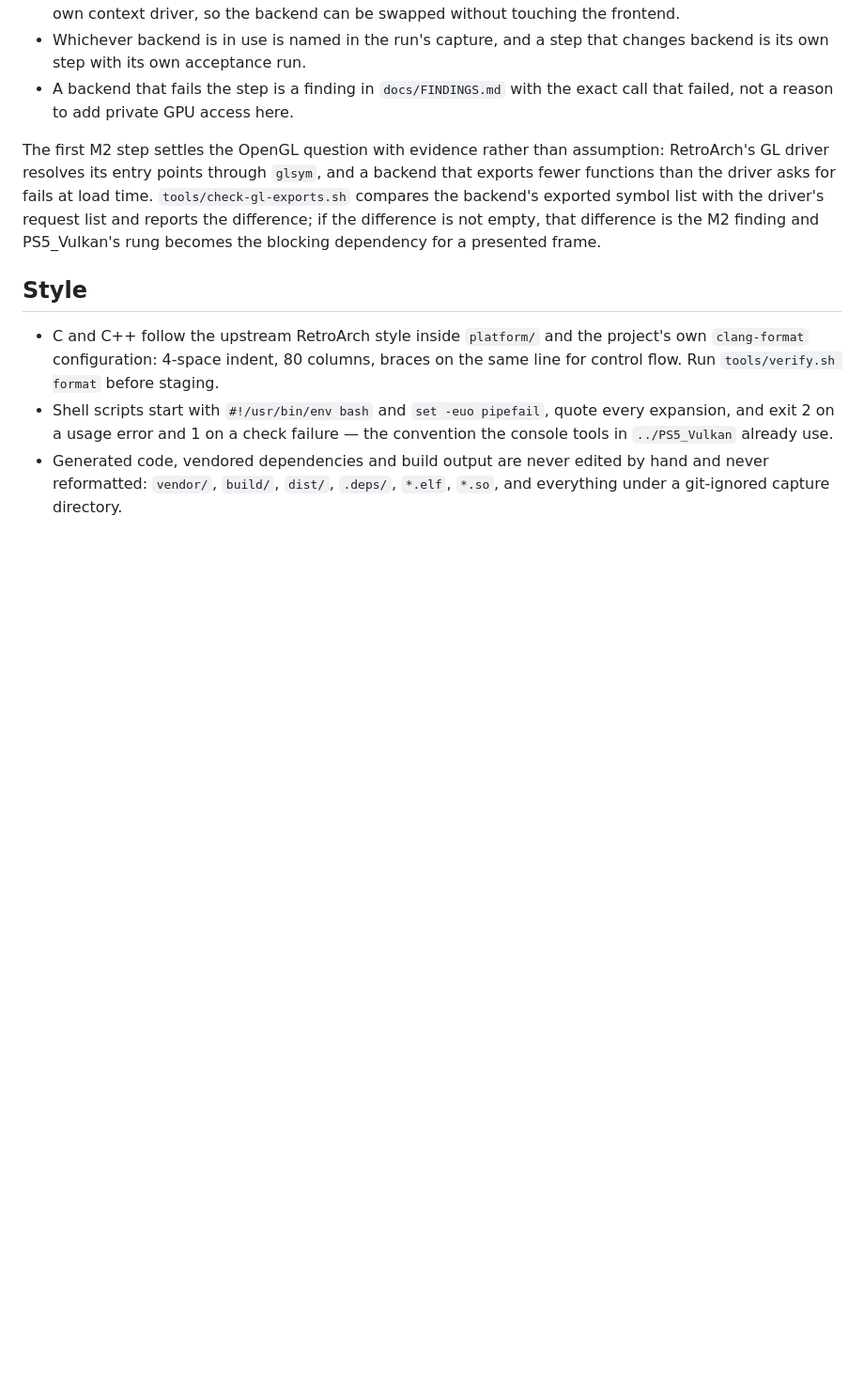
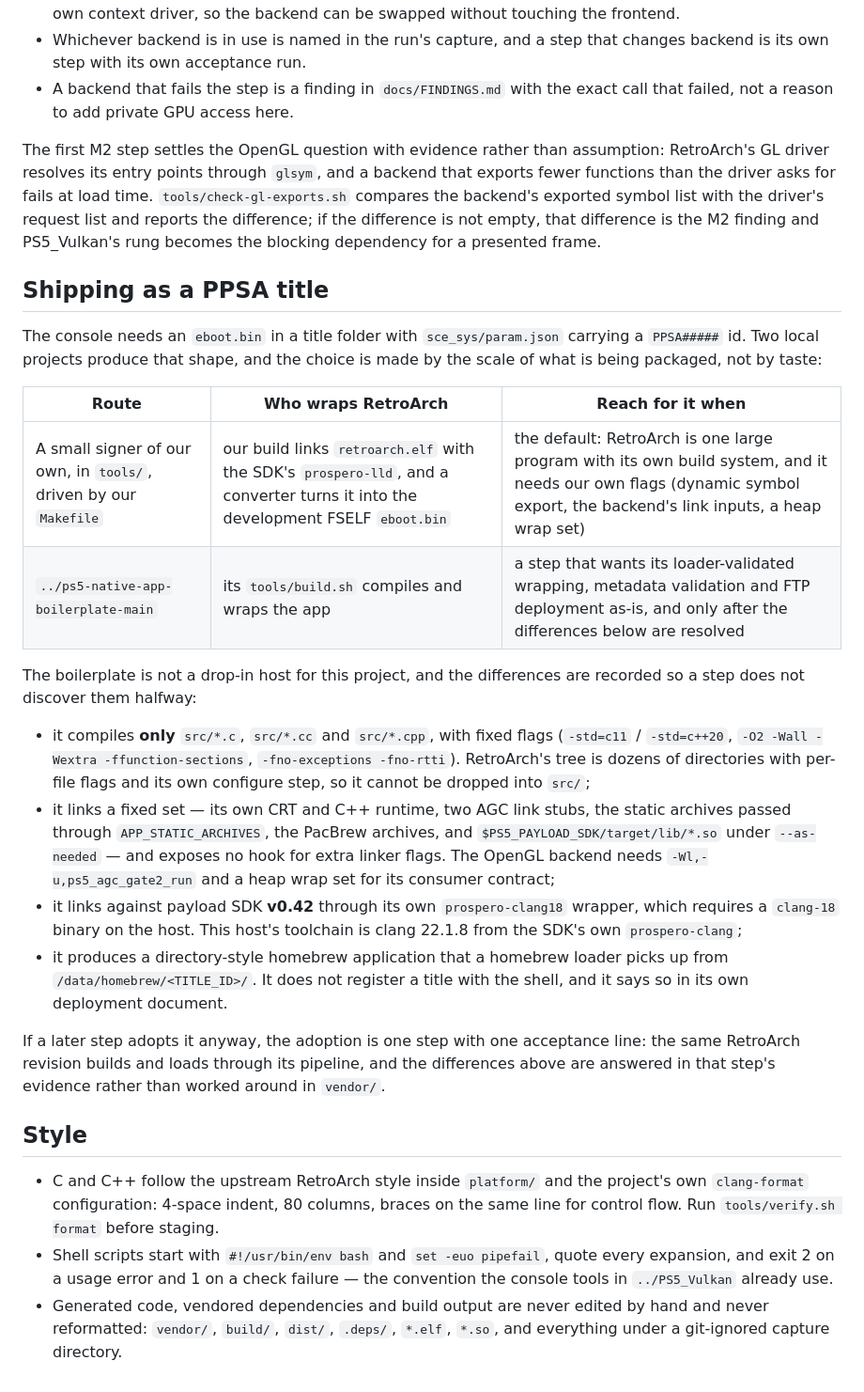
Before and after one commit to mihawk-99/PS5_RetroArch, a Markdown page: docs/REFERENCE.md, the part around one of its changes. Shown at 94% size. GitHub-like rendering; blank space fills up the shorter version.

```diff
--- a/docs/REFERENCE.md
+++ b/docs/REFERENCE.md
@@ -148,6 +147,41 @@ with the driver's request list and reports the difference; if the difference is
 not empty, that difference is the M2 finding and PS5_Vulkan's rung becomes the
 blocking dependency for a presented frame.
 
+## Shipping as a PPSA title
+
+The console needs an `eboot.bin` in a title folder with `sce_sys/param.json`
+carrying a `PPSA#####` id. Two local projects produce that shape, and the choice
+is made by the scale of what is being packaged, not by taste:
+
+| Route | Who wraps RetroArch | Reach for it when |
+| --- | --- | --- |
+| A small signer of our own, in `tools/`, driven by our `Makefile` | our build links `retroarch.elf` with the SDK's `prospero-lld`, and a converter turns it into the development FSELF `eboot.bin` | the default: RetroArch is one large program with its own build system, and it needs our own flags (dynamic symbol export, the backend's link inputs, a heap wrap set) |
+| `../ps5-native-app-boilerplate-main` | its `tools/build.sh` compiles and wraps the app | a step that wants its loader-validated wrapping, metadata validation and FTP deployment as-is, and only after the differences below are resolved |
+
+The boilerplate is not a drop-in host for this project, and the differences are
+recorded so a step does not discover them halfway:
+
+- it compiles **only** `src/*.c`, `src/*.cc` and `src/*.cpp`, with fixed flags
+  (`-std=c11` / `-std=c++20`, `-O2 -Wall -Wextra -ffunction-sections`,
+  `-fno-exceptions -fno-rtti`). RetroArch's tree is dozens of directories with
+  per-file flags and its own configure step, so it cannot be dropped into `src/`;
+- it links a fixed set — its own CRT and C++ runtime, two AGC link stubs, the
+  static archives passed through `APP_STATIC_ARCHIVES`, the PacBrew archives, and
+  `$PS5_PAYLOAD_SDK/target/lib/*.so` under `--as-needed` — and exposes no hook
+  for extra linker flags. The OpenGL backend needs `-Wl,-u,ps5_agc_gate2_run`
+  and a heap wrap set for its consumer contract;
+- it links against payload SDK **v0.42** through its own `prospero-clang18`
+  wrapper, which requires a `clang-18` binary on the host. This host's toolchain
+  is clang 22.1.8 from the SDK's own `prospero-clang`;
+- it produces a directory-style homebrew application that a homebrew loader
+  picks up from `/data/homebrew/<TITLE_ID>/`. It does not register a title with
+  the shell, and it says so in its own deployment document.
+
+If a later step adopts it anyway, the adoption is one step with one acceptance
+line: the same RetroArch revision builds and loads through its pipeline, and the
+differences above are answered in that step's evidence rather than worked around
+in `vendor/`.
+
 ## Style
 
 - C and C++ follow the upstream RetroArch style inside `platform/` and the
```
Also changed, not shown: other parts of docs/REFERENCE.md (+4 -5 lines), docs/ACTIVE.md (+10 -6 lines), docs/FINDINGS.md (+54 -0 lines).
